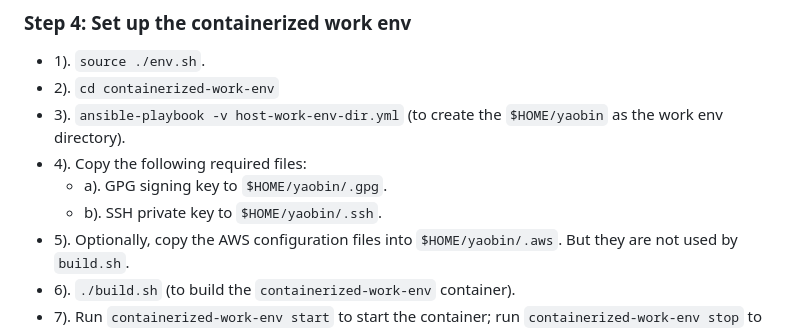
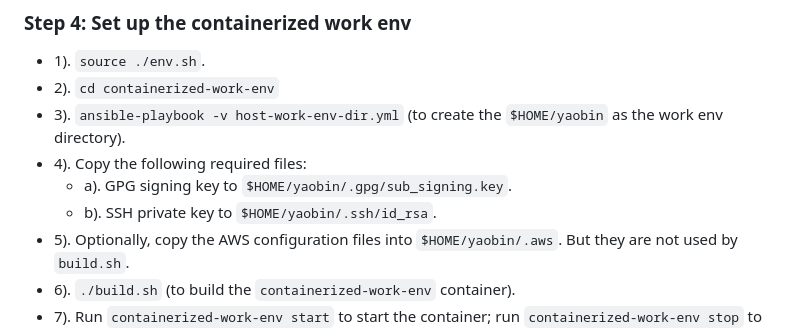
Before and after one commit to yaobinwen/work-env, a Markdown page: README.md, the part around the change. GitHub-like rendering.

Commit message:
Clarify `README.md` to make it easier to follow (blindly)

```diff
--- a/README.md
+++ b/README.md
@@ -42,8 +42,8 @@ Run `sudo ./bootstrap.sh` to install the initial tools (mainly `ansible`) for fu
 - 2). `cd containerized-work-env`
 - 3). `ansible-playbook -v host-work-env-dir.yml` (to create the `$HOME/yaobin` as the work env directory).
 - 4). Copy the following required files:
-  - a). GPG signing key to `$HOME/yaobin/.gpg`.
-  - b). SSH private key to `$HOME/yaobin/.ssh`.
+  - a). GPG signing key to `$HOME/yaobin/.gpg/sub_signing.key`.
+  - b). SSH private key to `$HOME/yaobin/.ssh/id_rsa`.
 - 5). Optionally, copy the AWS configuration files into `$HOME/yaobin/.aws`. But they are not used by `build.sh`.
 - 6). `./build.sh` (to build the `containerized-work-env` container).
 - 7). Run `containerized-work-env start` to start the container; run `containerized-work-env stop` to stop the container; run `containerized-work-env login` to log in the container.
```
